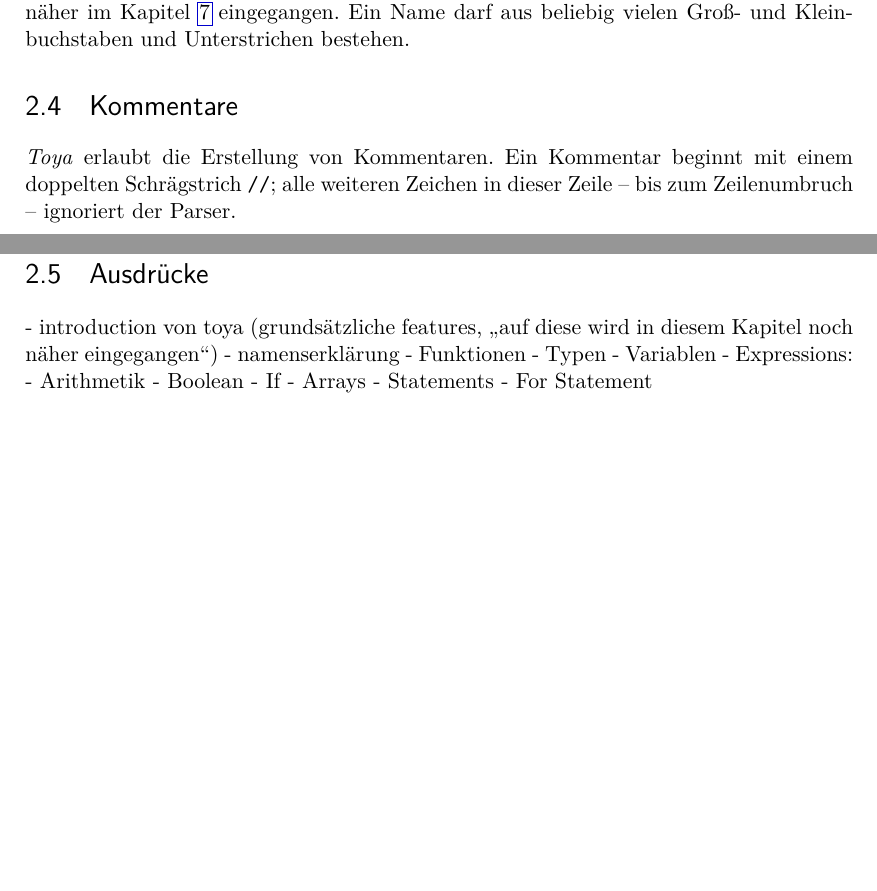
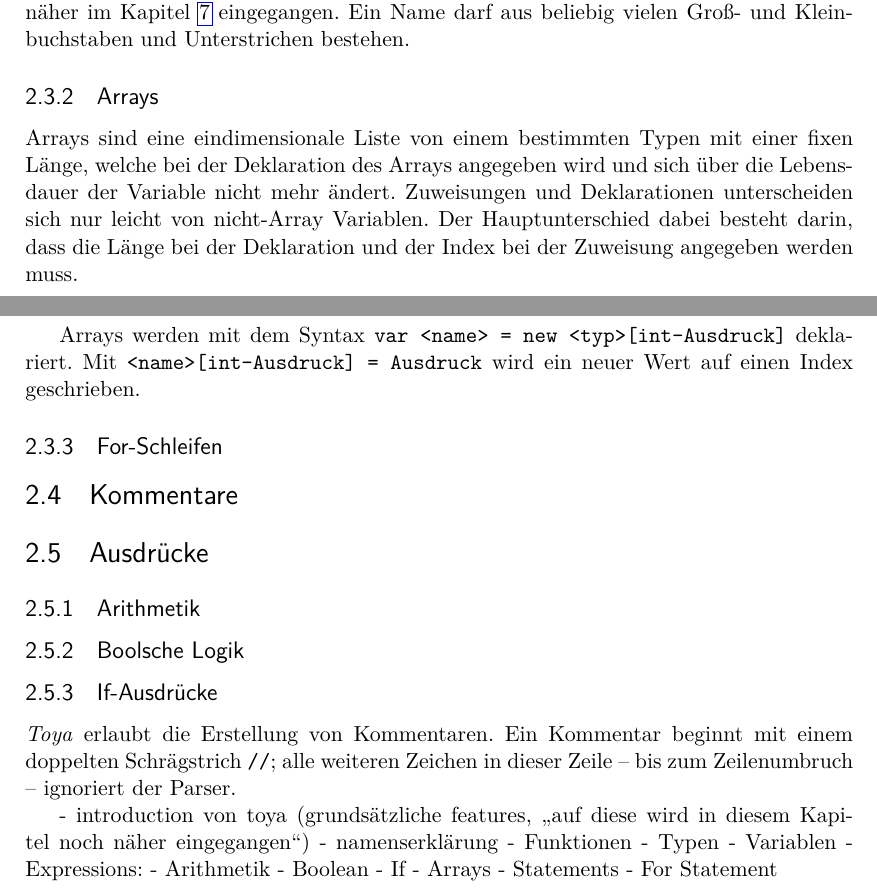
Before and after one commit to lhofwimmer/toya-ba, a LaTeX thesis (main.tex, which reads chapters/toya_intro.tex): two parts of pages 13 and 14 of 27, joined at a grey line, cut so that both start at the same text, the shorter picture padded with empty space. The pictures show the PDF file main.pdf that the author committed with the source.

Commit message:
toya intro, 1 hour

```diff
--- a/chapters/toya_intro.tex
+++ b/chapters/toya_intro.tex
@@ -59,12 +61,25 @@ int result = someFunction();
 
 Der Name einer Variable darf nur einmal im eigenen Scope oder Elternscope verwendet werden, da es ansonsten zu Unklarheiten kommen kann, welche von mehreren Variablen nun gemeint ist. Auf die Frage, was sich hinter einem Scope verbiergt, wird näher im Kapitel \ref{cha:implementation} eingegangen. Ein Name darf aus beliebig vielen Groß- und Kleinbuchstaben und Unterstrichen bestehen.
 
+\subsection{Arrays}
+
+Arrays sind eine eindimensionale Liste von einem bestimmten Typen mit einer fixen Länge, welche bei der Deklaration des Arrays angegeben wird und sich über die Lebensdauer der Variable nicht mehr ändert. Zuweisungen und Deklarationen unterscheiden sich nur leicht von nicht-Array Variablen. Der Hauptunterschied dabei besteht darin, dass die Länge bei der Deklaration und der Index bei der Zuweisung angegeben werden muss.
+
+Arrays werden mit dem Syntax \texttt{var <name> = new <typ>[int-Ausdruck]} deklariert. Mit \texttt{<name>[int-Ausdruck] = Ausdruck} wird ein neuer Wert auf einen Index geschrieben.
+
+\subsection{For-Schleifen}
+
 \section{Kommentare}
 
+\section{Ausdrücke}
+
+\subsection{Arithmetik}
+
+\subsection{Boolsche Logik}
+
+\subsection{If-Ausdrücke}
+
 \textit{Toya} erlaubt die Erstellung von Kommentaren. Ein Kommentar beginnt mit einem doppelten Schrägstrich \texttt{//}; alle weiteren Zeichen in dieser Zeile -- bis zum Zeilenumbruch -- ignoriert der Parser.
-
-
-\section{Ausdrücke}
 
 - introduction von toya (grundsätzliche features, "auf diese wird in diesem Kapitel noch näher eingegangen")
 - namenserklärung
```
Also changed, not shown: main.pdf, chapters/toya_intro.tex (2 more changed lines).
